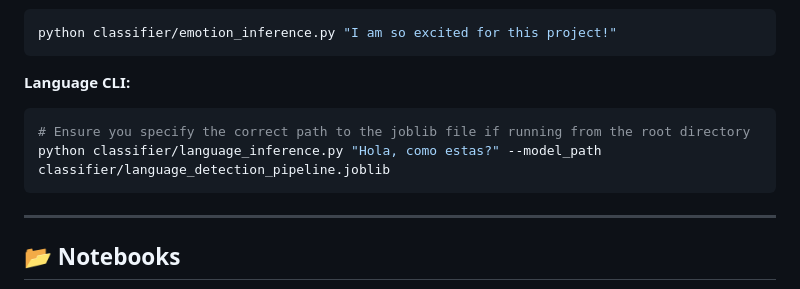
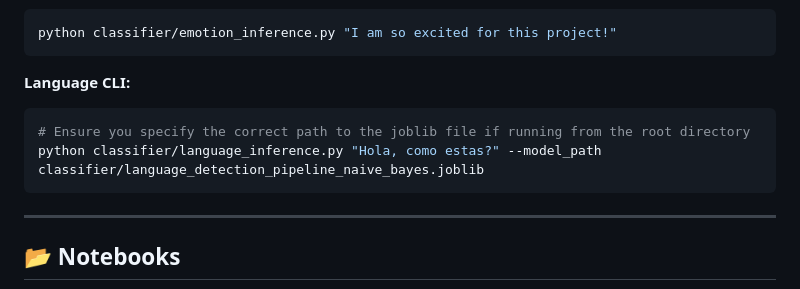
Before and after one commit to Fayad-nullPointer/Health-Rag-System, a Markdown page: README.md, the part around the change. Drawn GitHub-style.

Commit message:
Added Updated README

````diff
--- a/README.md
+++ b/README.md
@@ -89,7 +89,7 @@ python classifier/emotion_inference.py "I am so excited for this project!"
 **Language CLI:**
 ```bash
 # Ensure you specify the correct path to the joblib file if running from the root directory
-python classifier/language_inference.py "Hola, como estas?" --model_path classifier/language_detection_pipeline.joblib
+python classifier/language_inference.py "Hola, como estas?" --model_path classifier/language_detection_pipeline_naive_bayes.joblib
 ```
 
 ---
````
